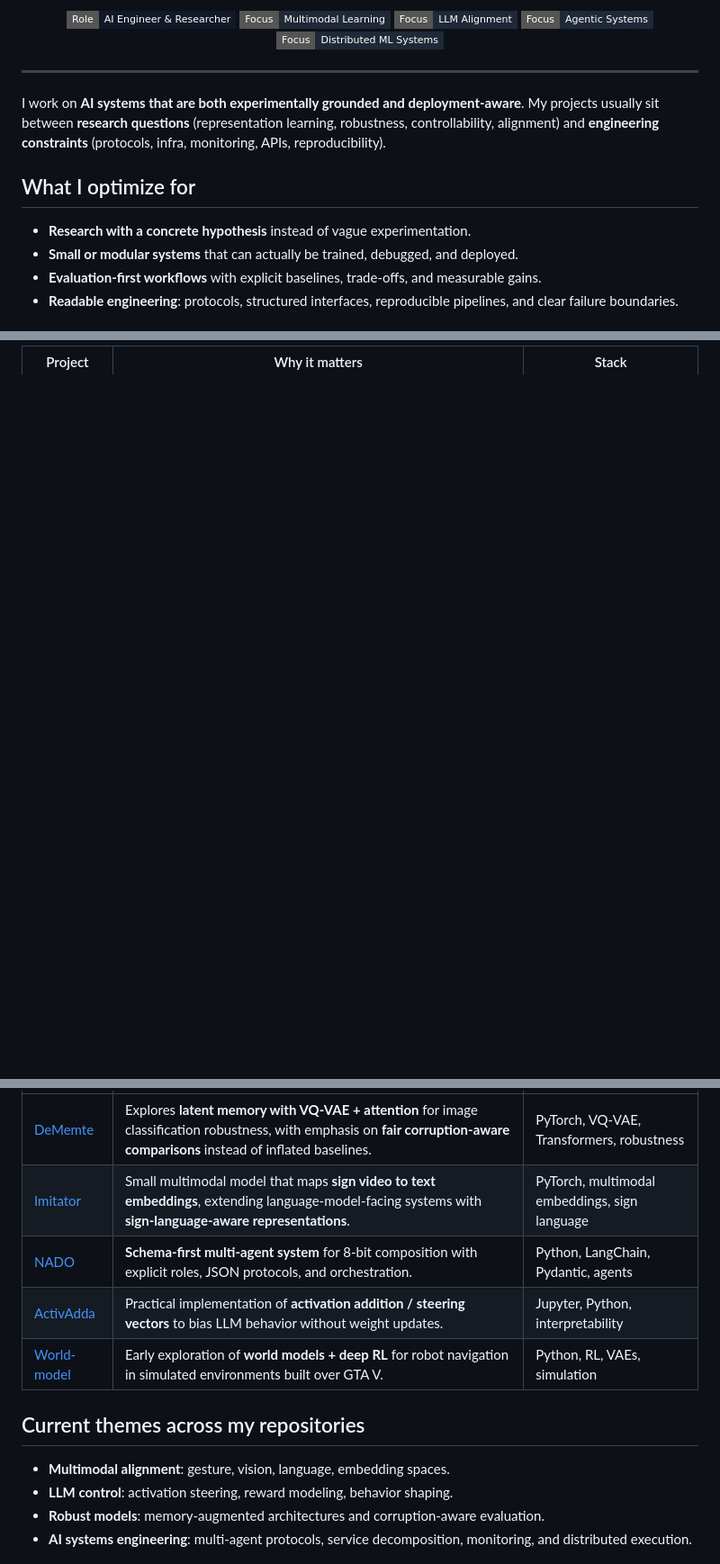
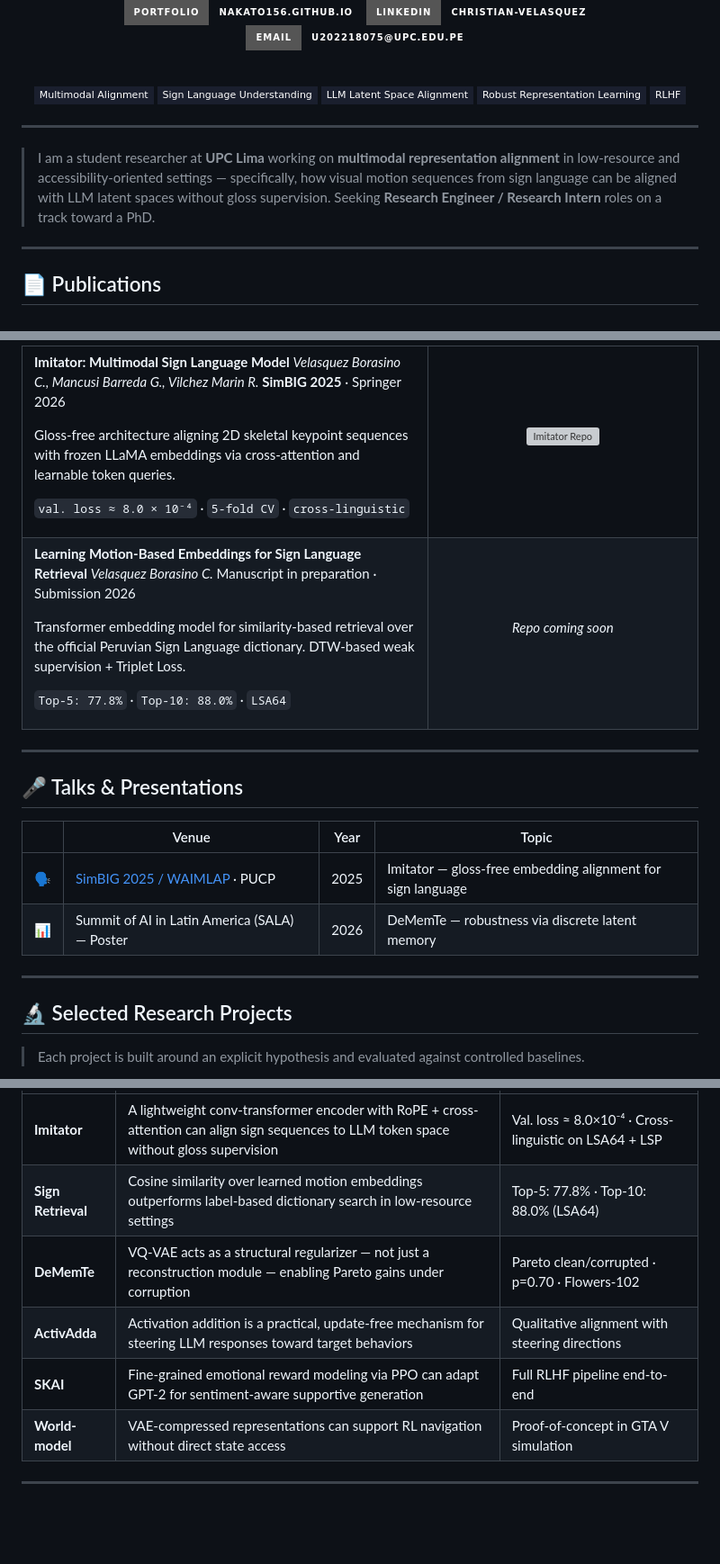
Before and after one commit to nakato156/nakato156, a Markdown page: README.md, 3 parts joined by grey strips. Shown at 90% size. Rendered like a GitHub page; folded sections open; badges without logos; blank space fills up the shorter version; grey boxes are pictures that could not be loaded.

Commit message:
Revise README for improved presentation and links
Updated README to enhance project visibility and personal branding.

```diff
--- a/README.md
+++ b/README.md
@@ -9,23 +4,25 @@
 
 <br/>
 
-![Role](https://img.shields.io/badge/Role-AI%20Engineer%20%26%20Researcher-111827?style=flat-square)
-![Focus](https://img.shields.io/badge/Focus-Multimodal%20Learning-1f2937?style=flat-square)
-![Focus](https://img.shields.io/badge/Focus-LLM%20Alignment-1f2937?style=flat-square)
-![Focus](https://img.shields.io/badge/Focus-Agentic%20Systems-1f2937?style=flat-square)
-![Focus](https://img.shields.io/badge/Focus-Distributed%20ML%20Systems-1f2937?style=flat-square)
+[![Portfolio](https://img.shields.io/badge/Portfolio-nakato156.github.io-0d1117?style=for-the-badge&logo=githubpages&logoColor=6E9EFF)](https://nakato156.github.io/nakato156/)
+[![LinkedIn](https://img.shields.io/badge/LinkedIn-christian--velasquez-0d1117?style=for-the-badge&logo=linkedin&logoColor=6E9EFF)](https://www.linkedin.com/in/christian-velasquez-borasino/)
+[![Email](https://img.shields.io/badge/Email-u202218075%40upc.edu.pe-0d1117?style=for-the-badge&logo=gmail&logoColor=6E9EFF)](mailto:u202218075@upc.edu.pe)
+
+<br/>
+
+![](https://img.shields.io/badge/-Multimodal%20Alignment-1a1f2e?style=flat-square)
+![](https://img.shields.io/badge/-Sign%20Language%20Understanding-1a1f2e?style=flat-square)
+![](https://img.shields.io/badge/-LLM%20Latent%20Space%20Alignment-1a1f2e?style=flat-square)
+![](https://img.shields.io/badge/-Robust%20Representation%20Learning-1a1f2e?style=flat-square)
+![](https://img.shields.io/badge/-RLHF-1a1f2e?style=flat-square)
 
 </div>
 
 ---
 
-I work on **AI systems that are both experimentally grounded and deployment-aware**.
-My projects usually sit between **research questions** (representation learning, robustness, controllability, alignment) and **engineering constraints** (protocols, infra, monitoring, APIs, reproducibility).
+> I am a student researcher at **UPC Lima** working on **multimodal representation alignment** in low-resource and accessibility-oriented settings — specifically, how visual motion sequences from sign language can be aligned with LLM latent spaces without gloss supervision. Seeking **Research Engineer / Research Intern** roles on a track toward a PhD.
 
-## What I optimize for
+---
 
-- **Research with a concrete hypothesis** instead of vague experimentation.
-- **Small or modular systems** that can actually be trained, debugged, and deployed.
-- **Evaluation-first workflows** with explicit baselines, trade-offs, and measurable gains.
-- **Readable engineering**: protocols, structured interfaces, reproducible pipelines, and clear failure boundaries.
+## 📄 Publications
 
@@ -33,2 +32,51 @@ My projects usually sit between **research questions** (representation learning,
 
-| Project | Why it matters | Stack |
+**Imitator: Multimodal Sign Language Model**
+*Velasquez Borasino C., Mancusi Barreda G., Vilchez Marin R.*
+**SimBIG 2025** · Springer 2026
+
+Gloss-free architecture aligning 2D skeletal keypoint sequences with frozen LLaMA embeddings via cross-attention and learnable token queries.
+
+`val. loss ≈ 8.0 × 10⁻⁴` · `5-fold CV` · `cross-linguistic`
+
+</td>
+<td width="40%" align="center">
+
+[![Imitator Repo](https://github-readme-stats.vercel.app/api/pin/?username=Percep3&repo=Imitator&theme=github_dark&hide_border=true&title_color=6E9EFF&icon_color=6E9EFF)](https://github.com/Percep3/Imitator-waimlap)
+
+</td>
+</tr>
+<tr>
+<td width="60%">
+
+**Learning Motion-Based Embeddings for Sign Language Retrieval**
+*Velasquez Borasino C.*
+Manuscript in preparation · Submission 2026
+
+Transformer embedding model for similarity-based retrieval over the official Peruvian Sign Language dictionary. DTW-based weak supervision + Triplet Loss.
+
+`Top-5: 77.8%` · `Top-10: 88.0%` · `LSA64`
+
+</td>
+<td width="40%" align="center">
+
+*Repo coming soon*
+
+</td>
+</tr>
+</table>
+
+---
+
+## 🎤 Talks & Presentations
+
+| | Venue | Year | Topic |
+|---|---|---|---|
+| 🗣 | [SimBIG 2025 / WAIMLAP](https://simbig.org/) · PUCP | 2025 | Imitator — gloss-free embedding alignment for sign language |
+| 📊 | Summit of AI in Latin America (SALA) — Poster | 2026 | DeMemTe — robustness via discrete latent memory |
+
+---
+
+## 🔬 Selected Research Projects
+
+> Each project is built around an explicit hypothesis and evaluated against controlled baselines.
+
@@ -35,14 +114,12 @@ My projects usually sit between **research questions** (representation learning,
 |---|---|---|
-| [DeMemte](https://github.com/nakato156/Dememte) | Explores **latent memory with VQ-VAE + attention** for image classification robustness, with emphasis on **fair corruption-aware comparisons** instead of inflated baselines. | PyTorch, VQ-VAE, Transformers, robustness |
-| [Imitator](https://github.com/Percep3/Imitator-waimlap) | Small multimodal model that maps **sign video to text embeddings**, extending language-model-facing systems with **sign-language-aware representations**. | PyTorch, multimodal embeddings, sign language |
-| [NADO](https://github.com/nakato156/nado) | **Schema-first multi-agent system** for 8-bit composition with explicit roles, JSON protocols, and orchestration. | Python, LangChain, Pydantic, agents |
-| [ActivAdda](https://github.com/nakato156/ActivAdda) | Practical implementation of **activation addition / steering vectors** to bias LLM behavior without weight updates. | Jupyter, Python, interpretability |
-| [World-model](https://github.com/nakato156/World-model) | Early exploration of **world models + deep RL** for robot navigation in simulated environments built over GTA V. | Python, RL, VAEs, simulation |
+| **Imitator** | A lightweight conv-transformer encoder with RoPE + cross-attention can align sign sequences to LLM token space without gloss supervision | Val. loss ≈ 8.0×10⁻⁴ · Cross-linguistic on LSA64 + LSP |
+| **Sign Retrieval** | Cosine similarity over learned motion embeddings outperforms label-based dictionary search in low-resource settings | Top-5: 77.8% · Top-10: 88.0% (LSA64) |
+| **DeMemTe** | VQ-VAE acts as a structural regularizer — not just a reconstruction module — enabling Pareto gains under corruption | Pareto clean/corrupted · p=0.70 · Flowers-102 |
+| **ActivAdda** | Activation addition is a practical, update-free mechanism for steering LLM responses toward target behaviors | Qualitative alignment with steering directions |
+| **SKAI** | Fine-grained emotional reward modeling via PPO can adapt GPT-2 for sentiment-aware supportive generation | Full RLHF pipeline end-to-end |
+| **World-model** | VAE-compressed representations can support RL navigation without direct state access | Proof-of-concept in GTA V simulation |
 
-## Current themes across my repositories
+</details>
 
-- **Multimodal alignment**: gesture, vision, language, embedding spaces.
-- **LLM control**: activation steering, reward modeling, behavior shaping.
-- **Robust models**: memory-augmented architectures and corruption-aware evaluation.
-- **AI systems engineering**: multi-agent protocols, service decomposition, monitoring, and distributed execution.
+---
 
```
Also changed, not shown: other parts of README.md (+85 -11 lines).
